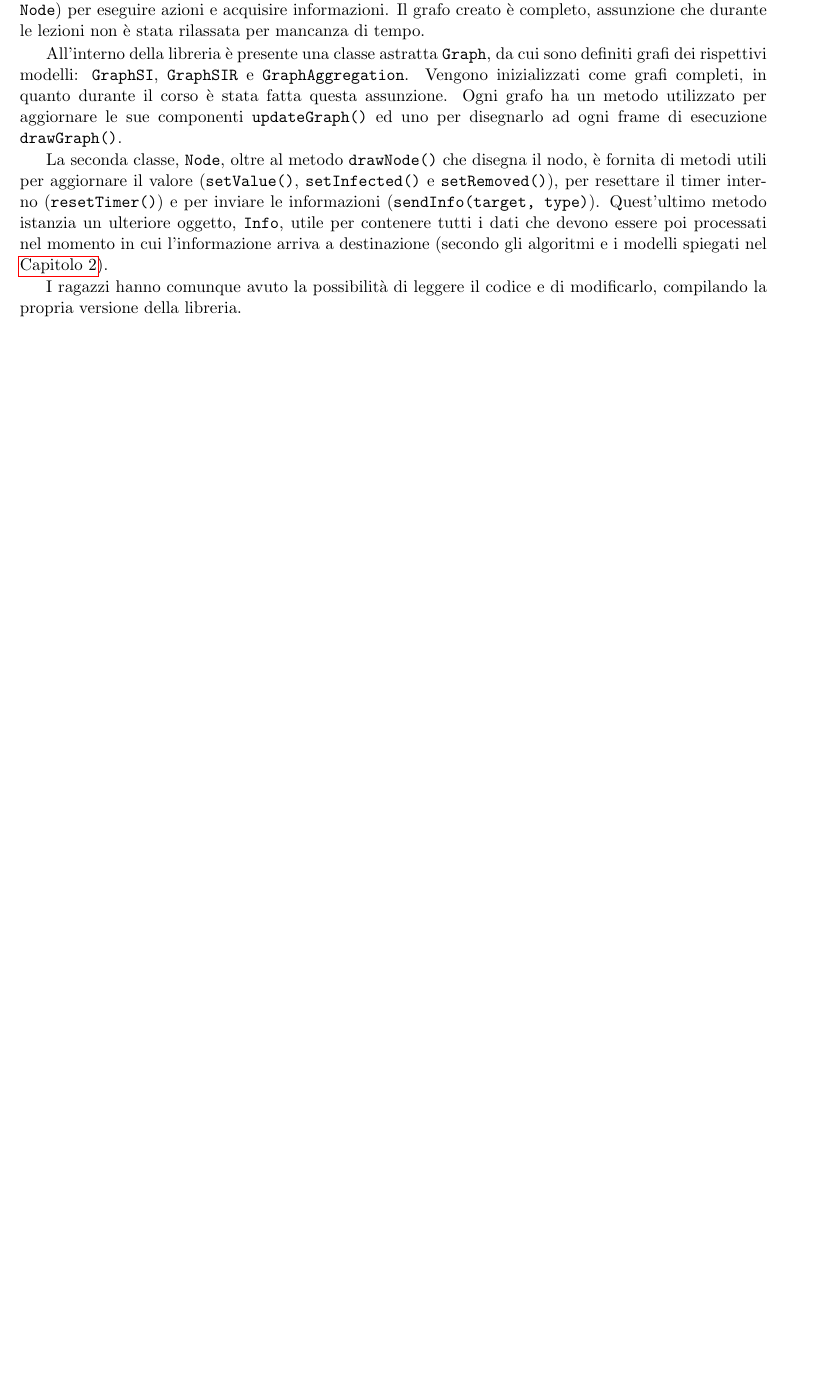
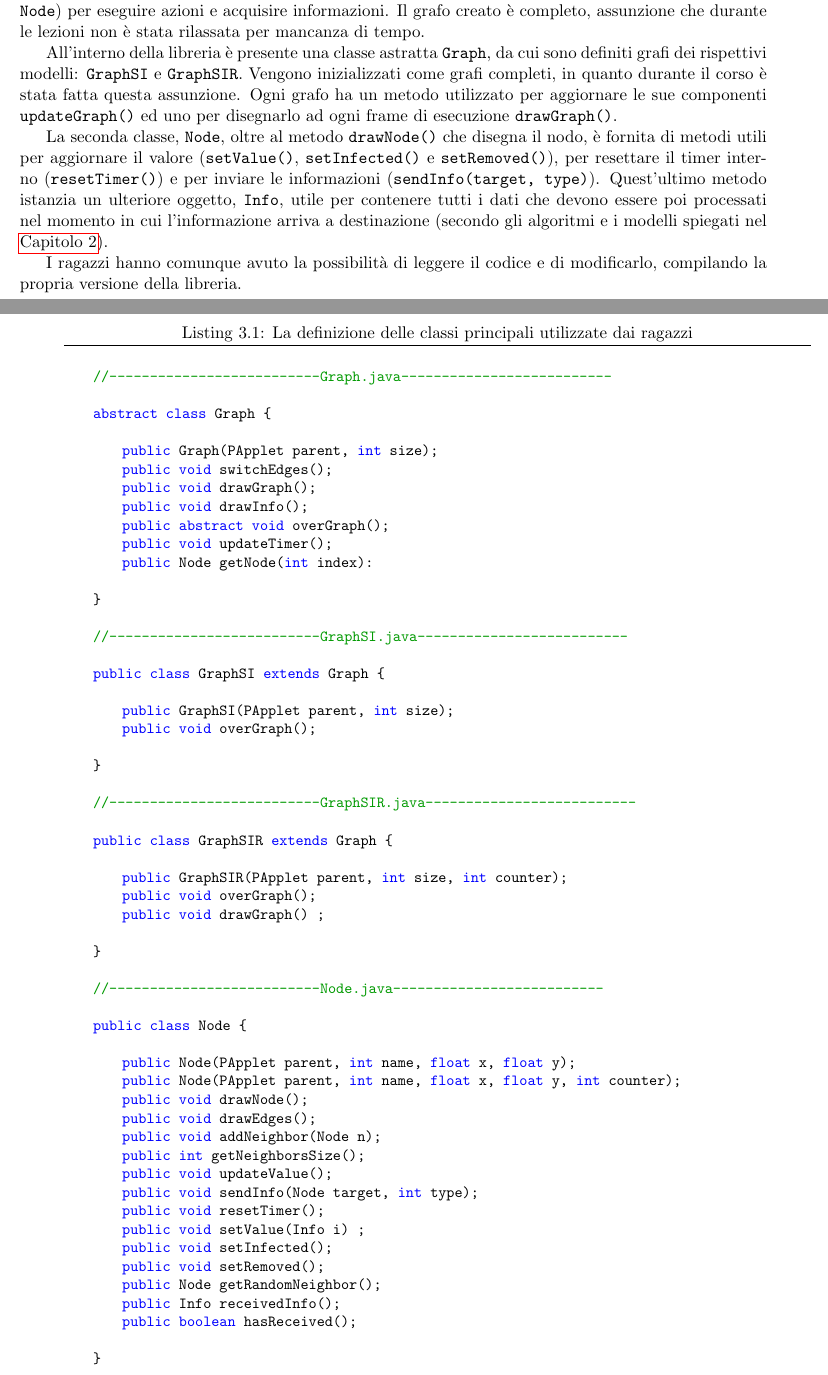
Before and after one commit to ainter21/tesi, a LaTeX thesis (giust_alberto_informatica_20182019.tex, which reads capitolo3.tex): part of page 22 of 27 before the commit and two parts of pages 22 and 23 of 28 after it, the two joined at a grey line, cut so that both start at the same text, the shorter picture padded with empty space. Compiled offline with pdfLaTeX.

```diff
--- a/capitolo3.tex
+++ b/capitolo3.tex
@@ -121,8 +121,74 @@
 
 I ragazzi hanno utilizzato i metodi già implementati nei vari oggetti (specialmente nella classe \texttt{Node}) per eseguire azioni e acquisire informazioni. Il grafo creato è completo, assunzione che durante le lezioni non è stata rilassata per mancanza di tempo.
 
-All'interno della libreria è presente una classe astratta \texttt{Graph}, da cui sono definiti grafi dei rispettivi modelli: \texttt{GraphSI}, \texttt{GraphSIR} e \texttt{GraphAggregation}. Vengono inizializzati come grafi completi, in quanto durante il corso è stata fatta questa assunzione. Ogni grafo ha un metodo utilizzato per aggiornare le sue componenti \texttt{updateGraph()} ed uno per disegnarlo ad ogni frame di esecuzione \texttt{drawGraph()}.
+All'interno della libreria è presente una classe astratta \texttt{Graph}, da cui sono definiti grafi dei rispettivi modelli: \texttt{GraphSI} e \texttt{GraphSIR}. Vengono inizializzati come grafi completi, in quanto durante il corso è stata fatta questa assunzione. Ogni grafo ha un metodo utilizzato per aggiornare le sue componenti \texttt{updateGraph()} ed uno per disegnarlo ad ogni frame di esecuzione \texttt{drawGraph()}.
 
 La seconda classe, \texttt{Node}, oltre al metodo \texttt{drawNode()} che disegna il nodo, è fornita di metodi utili per aggiornare il valore (\texttt{setValue()}, \texttt{setInfected()} e \texttt{setRemoved()}), per resettare il timer interno (\texttt{resetTimer()}) e per inviare le informazioni (\texttt{sendInfo(target, type)}). Quest'ultimo metodo istanzia un ulteriore oggetto, \texttt{Info}, utile per contenere tutti i dati che devono essere poi processati nel momento in cui l'informazione arriva a destinazione (secondo gli algoritmi e i modelli spiegati nel \autoref{chap:epidemic}).
 
 I ragazzi hanno comunque avuto la possibilità di leggere il codice e di modificarlo, compilando la propria versione della libreria.
+
+\newpage
+\begin{lstlisting}[label={lst:library_code}, caption={La definizione delle classi principali utilizzate dai ragazzi}]
+
+    //--------------------------Graph.java--------------------------
+
+    abstract class Graph {
+
+        public Graph(PApplet parent, int size);
+        public void switchEdges();
+        public void drawGraph();
+        public void drawInfo();
+        public abstract void overGraph();
+        public void updateTimer();
+        public Node getNode(int index):
+
+    }
+
+    //--------------------------GraphSI.java--------------------------
+
+    public class GraphSI extends Graph {
+
+        public GraphSI(PApplet parent, int size);
+        public void overGraph();
+
+    }
+
+    //--------------------------GraphSIR.java--------------------------
+
+    public class GraphSIR extends Graph {
+
+        public GraphSIR(PApplet parent, int size, int counter);
+        public void overGraph();
+        public void drawGraph() ;
+
+    }
+
+    //--------------------------Node.java--------------------------
+
+    public class Node {
+
+        public Node(PApplet parent, int name, float x, float y);
+        public Node(PApplet parent, int name, float x, float y, int counter);
+        public void drawNode();
+        public void drawEdges();
+        public void addNeighbor(Node n);
+        public int getNeighborsSize();
+        public void updateValue();
+        public void sendInfo(Node target, int type);
+        public void resetTimer();
+        public void setValue(Info i) ;
+        public void setInfected();
+        public void setRemoved();
+        public Node getRandomNeighbor();
+        public Info receivedInfo();
+        public boolean hasReceived();
+
+    }
+
+
+
+
+    //--------------------------Info.java--------------------------
+
+
+    public class Info {
```
Also changed, not shown: giust_alberto_informatica_20182019.tex (+26 -0 lines), pagina_iniziale.tex (+2 -2 lines), giust_alberto_informatica_20182019.pdf, capitolo3.tex (13 more changed lines).
